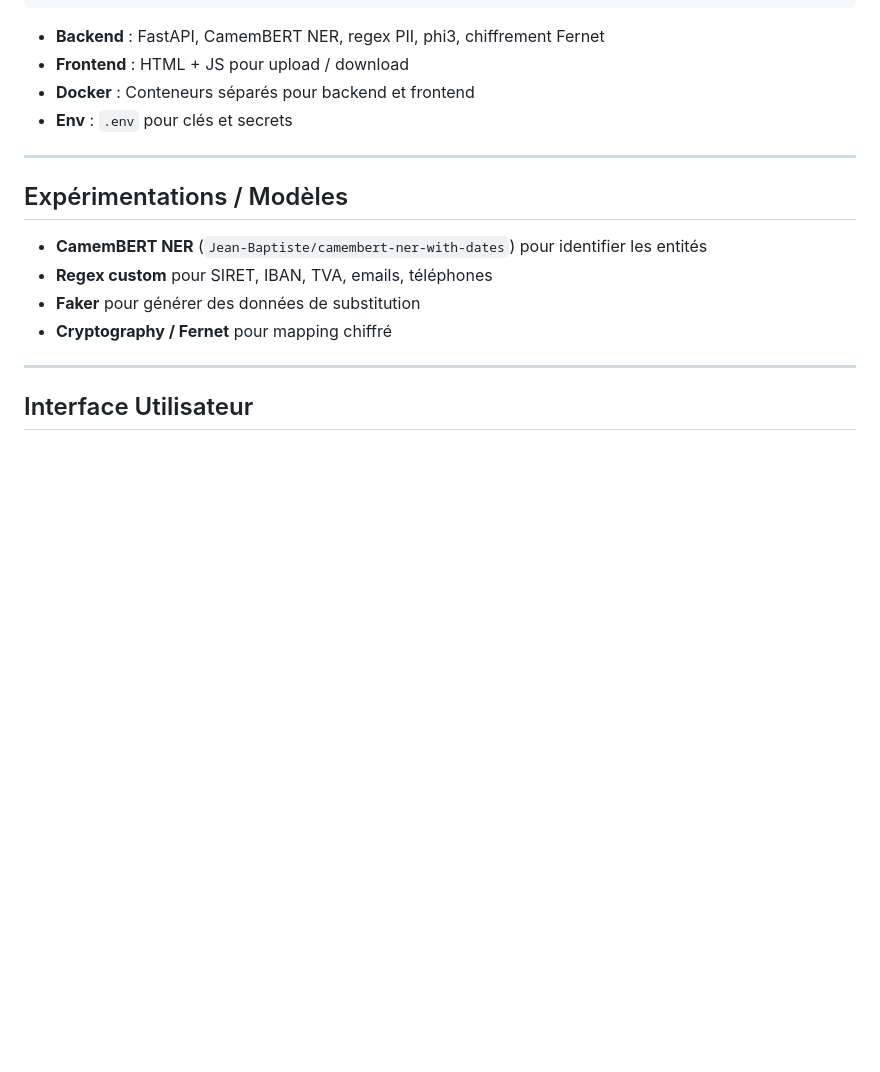
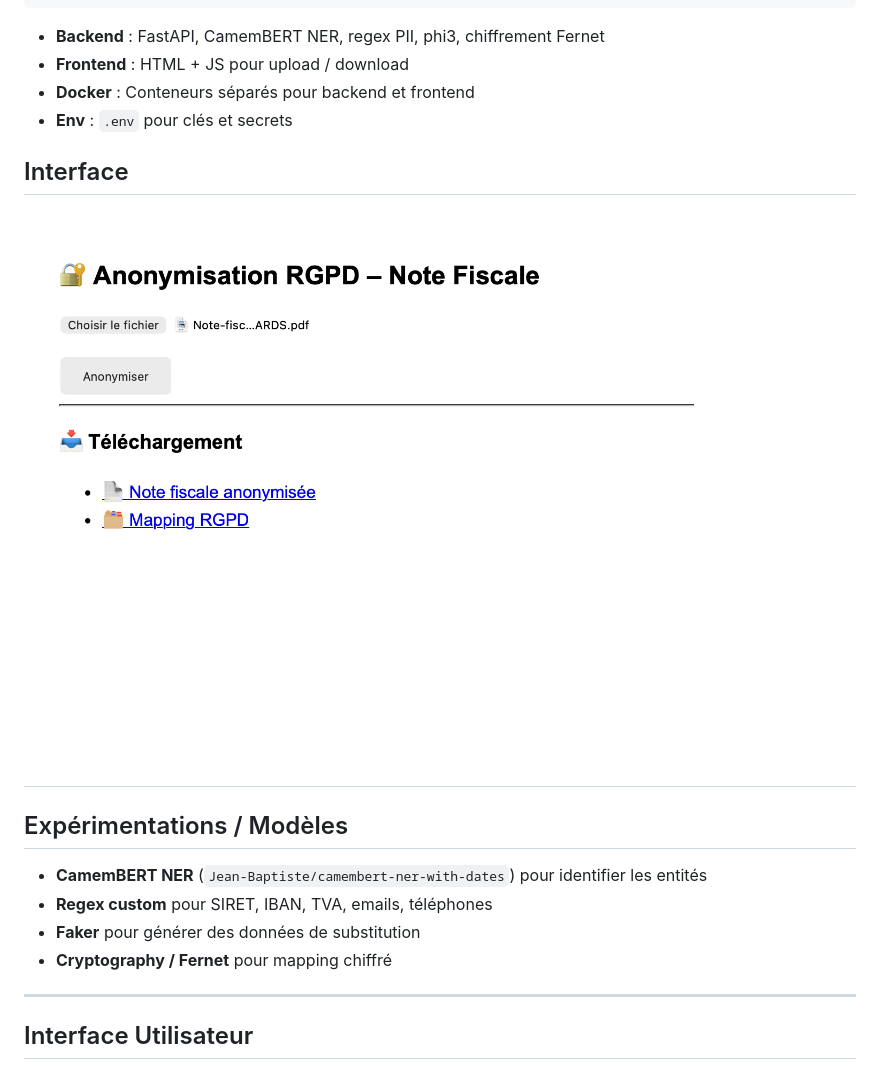
Before and after one commit to Minh-Do02/PII-Snowflake, a Markdown page: README.md, the part around the change. Drawn GitHub-style; pictures changed too: Interface_UI.png (added); blank space fills up the shorter version.

```diff
--- a/README.md
+++ b/README.md
@@ -73,6 +73,10 @@ project/
 - **Docker** : Conteneurs séparés pour backend et frontend
 - **Env** : `.env` pour clés et secrets
 
+## Interface
+
+
+![UI](Interface_UI.png)
 ---
 
 ## Expérimentations / Modèles
```
